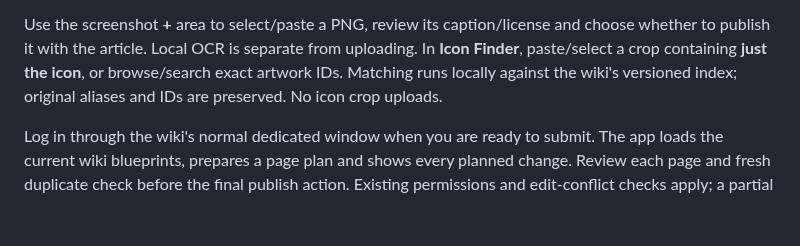
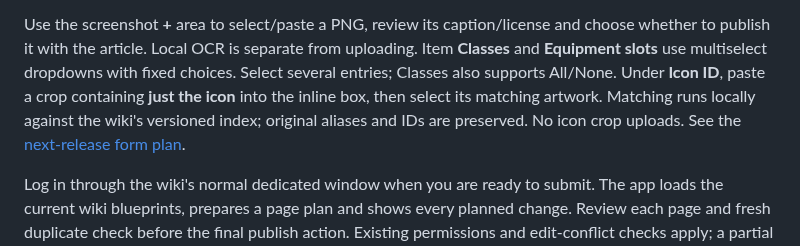
Before and after one commit to Maergoth/EQL-EOZ, a Markdown page: README.md, the part around the change. Rendered like a GitHub page; blank space fills up the shorter version.

Commit message:
Use multiselect item choices and inline icon paste

```diff
--- a/README.md
+++ b/README.md
@@ -197,9 +197,12 @@ required; individual fields no longer need separate Verified checkboxes.
 
 Use the screenshot **+** area to select/paste a PNG, review its caption/license
 and choose whether to publish it with the article. Local OCR is separate from
-uploading. In **Icon Finder**, paste/select a crop containing **just the icon**,
-or browse/search exact artwork IDs. Matching runs locally against the wiki's
+uploading. Item **Classes** and **Equipment slots** use multiselect dropdowns
+with fixed choices. Select several entries; Classes also supports All/None.
+Under **Icon ID**, paste a crop containing **just the icon** into the inline box,
+then select its matching artwork. Matching runs locally against the wiki's
 versioned index; original aliases and IDs are preserved. No icon crop uploads.
+See the [next-release form plan](docs/CONTRIBUTION_ITEM_FORM_PLAN.md).
 
 Log in through the wiki's normal dedicated window when you are ready to submit.
 The app loads the current wiki blueprints, prepares a page plan and shows every
```
Also changed, not shown: docs/CONTRIBUTION_EVIDENCE_PLAN.md (+5 -1 lines), docs/CONTRIBUTION_ITEM_FORM_PLAN.md (added, +71 -0 lines), docs/HANDOFF.md (+6 -0 lines), docs/screenshots/item-form-inline-icon-paste.png (added), docs/screenshots/item-form-multiselect-slots.png (added), 10 other files.
